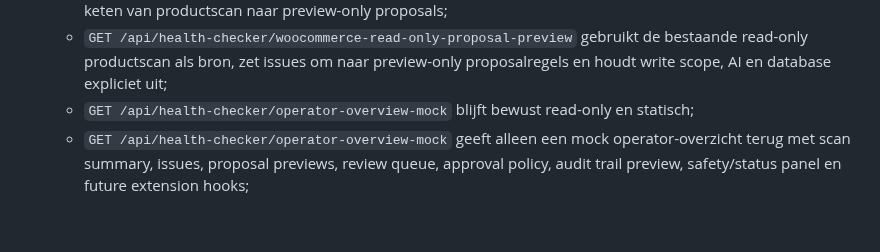
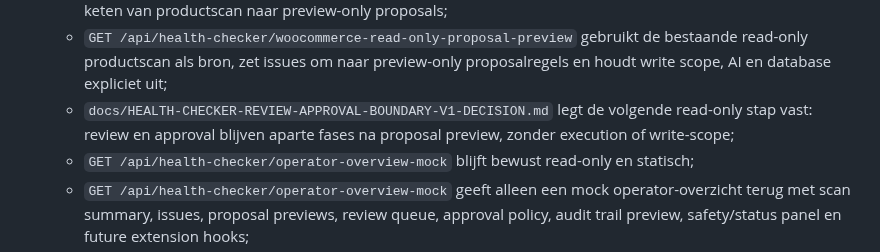
Before and after one commit to Xiaano/sam-mvp, a Markdown page: docs/CURRENT-STATUS.md, the part around the change. Rendered like a GitHub page; blank space fills up the shorter version.

Commit message:
docs: define health checker review approval boundary

```diff
--- a/docs/CURRENT-STATUS.md
+++ b/docs/CURRENT-STATUS.md
@@ -68,6 +68,7 @@
   * `GET /api/health-checker/mock-proposal-preview` gebruikt nu `apps/api/src/services/healthChecker/mockRuntimeService.ts` terwijl de response read-only/mock blijft;
   * `GET /api/health-checker/woocommerce-read-only-proposal-preview` is lokaal gevalideerd als de read-only keten van productscan naar preview-only proposals;
   * `GET /api/health-checker/woocommerce-read-only-proposal-preview` gebruikt de bestaande read-only productscan als bron, zet issues om naar preview-only proposalregels en houdt write scope, AI en database expliciet uit;
+  * `docs/HEALTH-CHECKER-REVIEW-APPROVAL-BOUNDARY-V1-DECISION.md` legt de volgende read-only stap vast: review en approval blijven aparte fases na proposal preview, zonder execution of write-scope;
   * `GET /api/health-checker/operator-overview-mock` blijft bewust read-only en statisch;
   * `GET /api/health-checker/operator-overview-mock` geeft alleen een mock operator-overzicht terug met scan summary, issues, proposal previews, review queue, approval policy, audit trail preview, safety/status panel en future extension hooks;
   * `GET /api/health-checker/operator-review-preview` blijft bewust read-only en statisch;
```
Also changed, not shown: docs/APPROVED-DECISIONS-INDEX.md (+1 -0 lines), docs/HEALTH-CHECKER-REVIEW-APPROVAL-BOUNDARY-V1-DECISION.md (added, +66 -0 lines).
